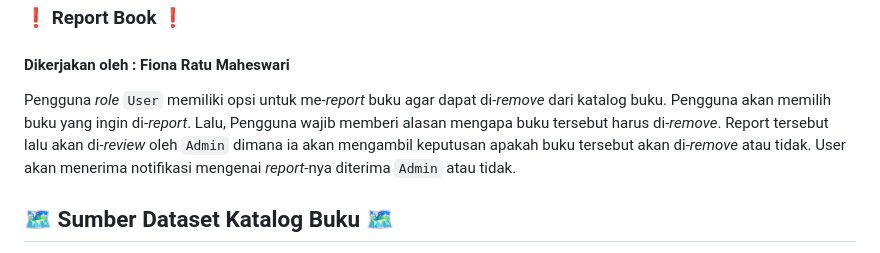
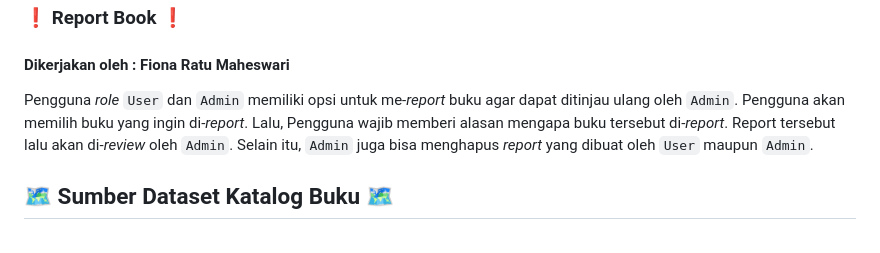
Before and after one commit to pbp-c12-gacor/BookBuffet-mobile, a Markdown page: README.md, the part around the change. Drawn GitHub-style.

Commit message:
Done editing readme

```diff
--- a/README.md
+++ b/README.md
@@ -67,7 +67,7 @@ Pada tampilan My Books aplikasi BookBuffet, Pengguna bisa menyimpan _list_ buku
 
 ### ❗ Report Book ❗
 #### Dikerjakan oleh : Fiona Ratu Maheswari
-Pengguna _role_ `User` memiliki opsi untuk me-_report_ buku agar dapat di-_remove_ dari katalog buku. Pengguna akan memilih buku yang ingin di-_report_. Lalu, Pengguna wajib memberi alasan mengapa buku tersebut harus di-_remove_. Report tersebut lalu akan di-_review_ oleh `Admin` dimana ia akan mengambil keputusan apakah buku tersebut akan di-_remove_ atau tidak. User akan menerima notifikasi mengenai _report_-nya diterima `Admin` atau tidak.
+Pengguna _role_ `User` dan `Admin` memiliki opsi untuk me-_report_ buku agar dapat ditinjau ulang oleh `Admin`. Pengguna akan memilih buku yang ingin di-_report_. Lalu, Pengguna wajib memberi alasan mengapa buku tersebut di-_report_. Report tersebut lalu akan di-_review_ oleh `Admin`. Selain itu, `Admin` juga bisa menghapus _report_ yang dibuat oleh `User` maupun `Admin`.
 
 ## 🗺️ Sumber Dataset Katalog Buku 🗺️
 Dataset yang digunakan pada aplikasi BookBuffet ini diambil dari [Google Books API](https://developers.google.com/books/docs/v1/using). Dataset ini berisi informasi mengenai buku-buku yang ada di Google Books. Dataset ini berisi informasi mengenai judul buku, penulis, tanggal publikasi, _rating_, dan deskripsi buku. Dataset ini juga berisi _cover_ buku yang dapat digunakan sebagai _thumbnail_ pada aplikasi BookBuffet.
```
